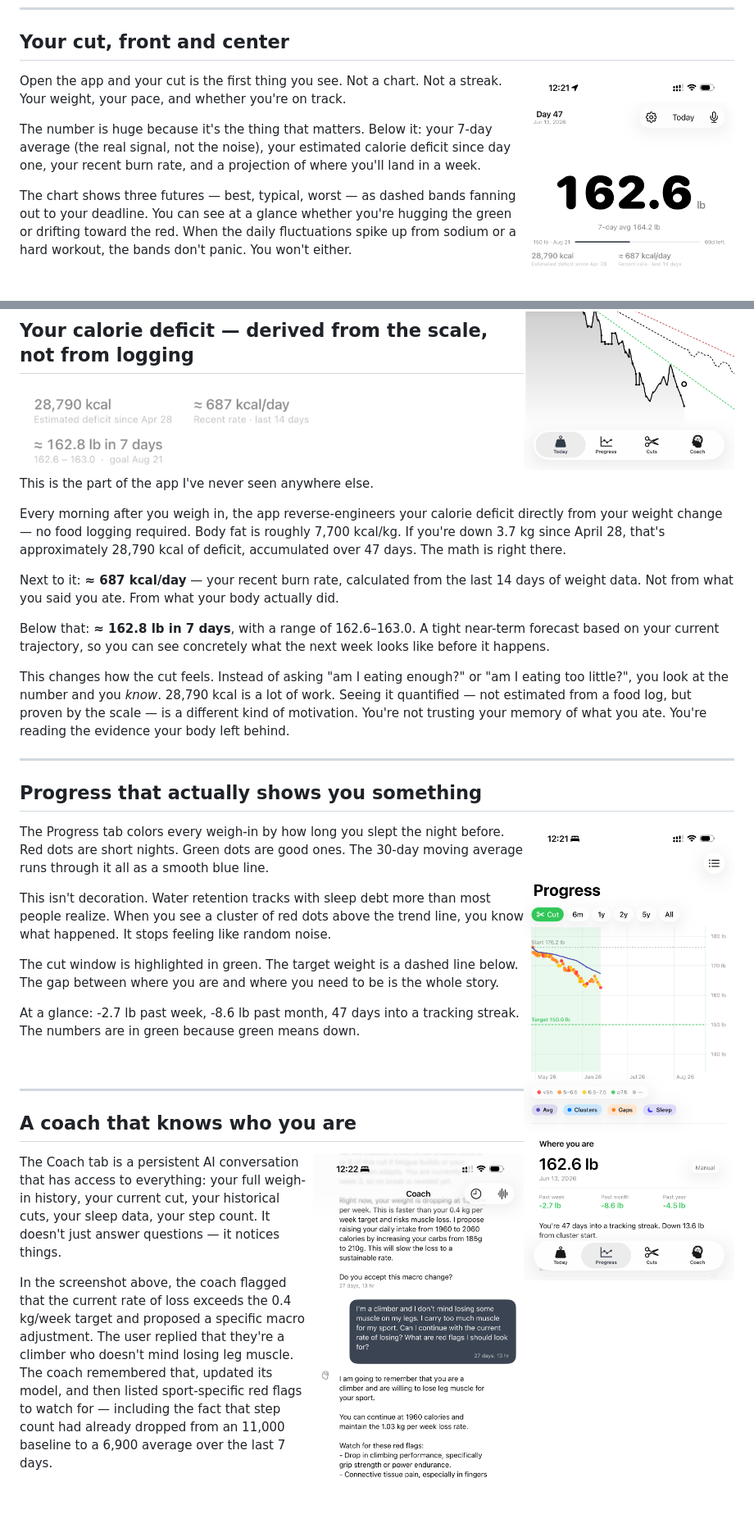
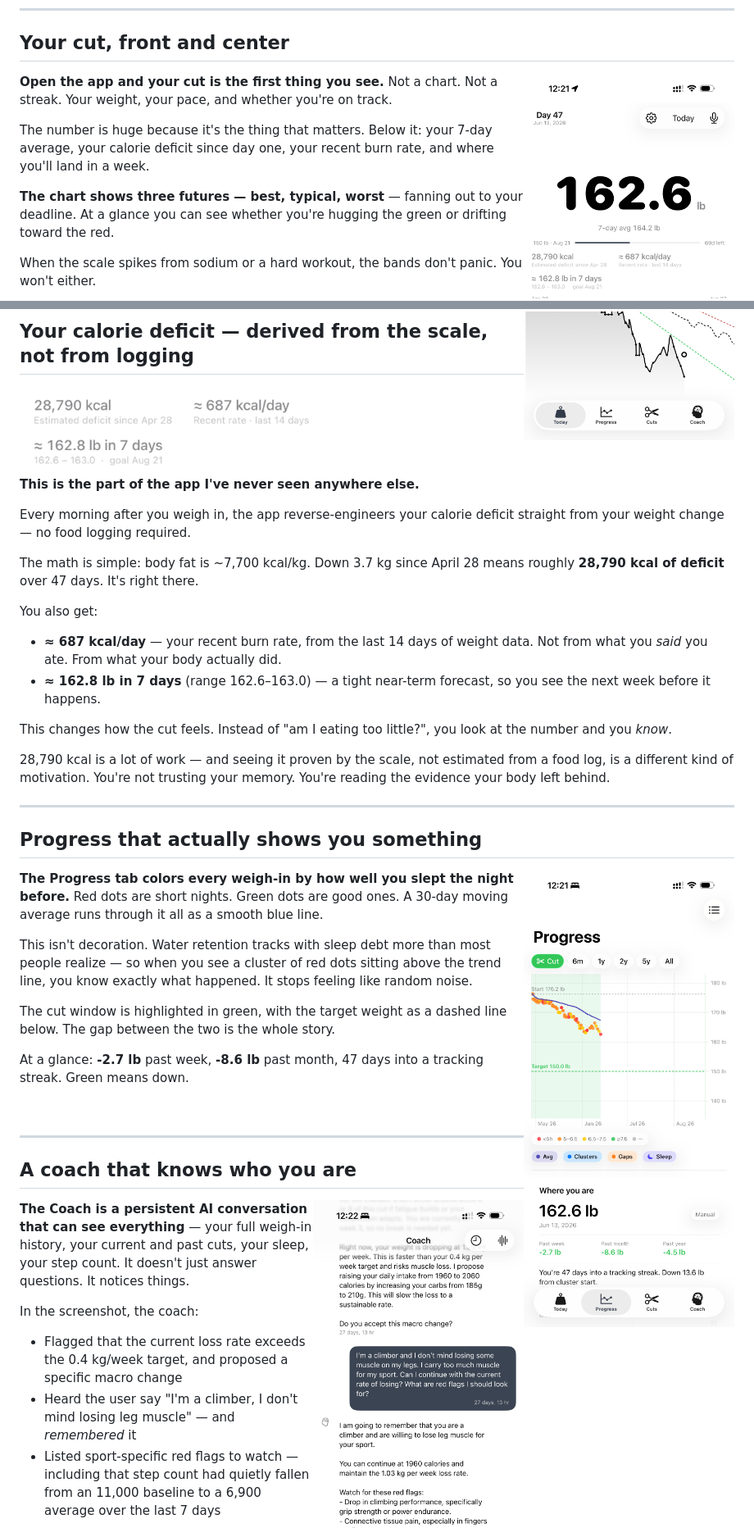
Before and after one commit to pablof7z/WeightTracker, a Markdown page: README.md, 2 parts joined by grey strips. Shown at 82% size. GitHub-like rendering; blank space fills up the shorter version.

Commit message:
docs: make README more skimmable
Co-Authored-By: Claude Opus 4.8 (1M context) <noreply@anthropic.com>

```diff
--- a/README.md
+++ b/README.md
@@ -12,11 +12,13 @@ Cut Tracker is built from the ground up for people running a deliberate cut: phy
 
 <img src="docs/screenshot-today.png" width="320" align="right" />
 
-Open the app and your cut is the first thing you see. Not a chart. Not a streak. Your weight, your pace, and whether you're on track.
+**Open the app and your cut is the first thing you see.** Not a chart. Not a streak. Your weight, your pace, and whether you're on track.
 
-The number is huge because it's the thing that matters. Below it: your 7-day average (the real signal, not the noise), your estimated calorie deficit since day one, your recent burn rate, and a projection of where you'll land in a week.
+The number is huge because it's the thing that matters. Below it: your 7-day average, your calorie deficit since day one, your recent burn rate, and where you'll land in a week.
 
-The chart shows three futures — best, typical, worst — as dashed bands fanning out to your deadline. You can see at a glance whether you're hugging the green or drifting toward the red. When the daily fluctuations spike up from sodium or a hard workout, the bands don't panic. You won't either.
+**The chart shows three futures — best, typical, worst** — fanning out to your deadline. At a glance you can see whether you're hugging the green or drifting toward the red.
+
+When the scale spikes from sodium or a hard workout, the bands don't panic. You won't either.
 
 No food logging. No macros. No barcode scanner. You already know how to eat. This app asks one question: *are you on pace?*
 
@@ -28,15 +30,20 @@ No food logging. No macros. No barcode scanner. You already know how to eat. Thi
 
 <img src="docs/screenshot-deficit.png" width="380" />
 
-This is the part of the app I've never seen anywhere else.
+**This is the part of the app I've never seen anywhere else.**
 
-Every morning after you weigh in, the app reverse-engineers your calorie deficit directly from your weight change — no food logging required. Body fat is roughly 7,700 kcal/kg. If you're down 3.7 kg since April 28, that's approximately 28,790 kcal of deficit, accumulated over 47 days. The math is right there.
+Every morning after you weigh in, the app reverse-engineers your calorie deficit straight from your weight change — no food logging required.
 
-Next to it: **≈ 687 kcal/day** — your recent burn rate, calculated from the last 14 days of weight data. Not from what you said you ate. From what your body actually did.
+The math is simple: body fat is ~7,700 kcal/kg. Down 3.7 kg since April 28 means roughly **28,790 kcal of deficit** over 47 days. It's right there.
 
-Below that: **≈ 162.8 lb in 7 days**, with a range of 162.6–163.0. A tight near-term forecast based on your current trajectory, so you can see concretely what the next week looks like before it happens.
+You also get:
 
-This changes how the cut feels. Instead of asking "am I eating enough?" or "am I eating too little?", you look at the number and you *know*. 28,790 kcal is a lot of work. Seeing it quantified — not estimated from a food log, but proven by the scale — is a different kind of motivation. You're not trusting your memory of what you ate. You're reading the evidence your body left behind.
+- **≈ 687 kcal/day** — your recent burn rate, from the last 14 days of weight data. Not from what you *said* you ate. From what your body actually did.
+- **≈ 162.8 lb in 7 days** (range 162.6–163.0) — a tight near-term forecast, so you see the next week before it happens.
+
+This changes how the cut feels. Instead of "am I eating too little?", you look at the number and you *know*.
+
+28,790 kcal is a lot of work — and seeing it proven by the scale, not estimated from a food log, is a different kind of motivation. You're not trusting your memory. You're reading the evidence your body left behind.
 
 ---
 
@@ -44,13 +51,13 @@ This changes how the cut feels. Instead of asking "am I eating enough?" or "am I
 
 <img src="docs/screenshot-progress.png" width="320" align="right" />
 
-The Progress tab colors every weigh-in by how long you slept the night before. Red dots are short nights. Green dots are good ones. The 30-day moving average runs through it all as a smooth blue line.
+**The Progress tab colors every weigh-in by how well you slept the night before.** Red dots are short nights. Green dots are good ones. A 30-day moving average runs through it all as a smooth blue line.
 
-This isn't decoration. Water retention tracks with sleep debt more than most people realize. When you see a cluster of red dots above the trend line, you know what happened. It stops feeling like random noise.
+This isn't decoration. Water retention tracks with sleep debt more than most people realize — so when you see a cluster of red dots sitting above the trend line, you know exactly what happened. It stops feeling like random noise.
 
-The cut window is highlighted in green. The target weight is a dashed line below. The gap between where you are and where you need to be is the whole story.
+The cut window is highlighted in green, with the target weight as a dashed line below. The gap between the two is the whole story.
 
-At a glance: -2.7 lb past week, -8.6 lb past month, 47 days into a tracking streak. The numbers are in green because green means down.
+At a glance: **-2.7 lb** past week, **-8.6 lb** past month, 47 days into a tracking streak. Green means down.
 
 <br clear="right" />
 
@@ -60,9 +67,13 @@ At a glance: -2.7 lb past week, -8.6 lb past month, 47 days into a tracking stre
 
 <img src="docs/screenshot-coach.png" width="320" align="right" />
 
-The Coach tab is a persistent AI conversation that has access to everything: your full weigh-in history, your current cut, your historical cuts, your sleep data, your step count. It doesn't just answer questions — it notices things.
+**The Coach is a persistent AI conversation that can see everything** — your full weigh-in history, your current and past cuts, your sleep, your step count. It doesn't just answer questions. It notices things.
 
-In the screenshot above, the coach flagged that the current rate of loss exceeds the 0.4 kg/week target and proposed a specific macro adjustment. The user replied that they're a climber who doesn't mind losing leg muscle. The coach remembered that, updated its model, and then listed sport-specific red flags to watch for — including the fact that step count had already dropped from an 11,000 baseline to a 6,900 average over the last 7 days.
+In the screenshot, the coach:
+
+- Flagged that the current loss rate exceeds the 0.4 kg/week target, and proposed a specific macro change
+- Heard the user say "I'm a climber, I don't mind losing leg muscle" — and *remembered* it
+- Listed sport-specific red flags to watch — including that step count had quietly fallen from an 11,000 baseline to a 6,900 average over the last 7 days
 
 That's not a chatbot. That's someone watching your data and thinking about it.
 
```
